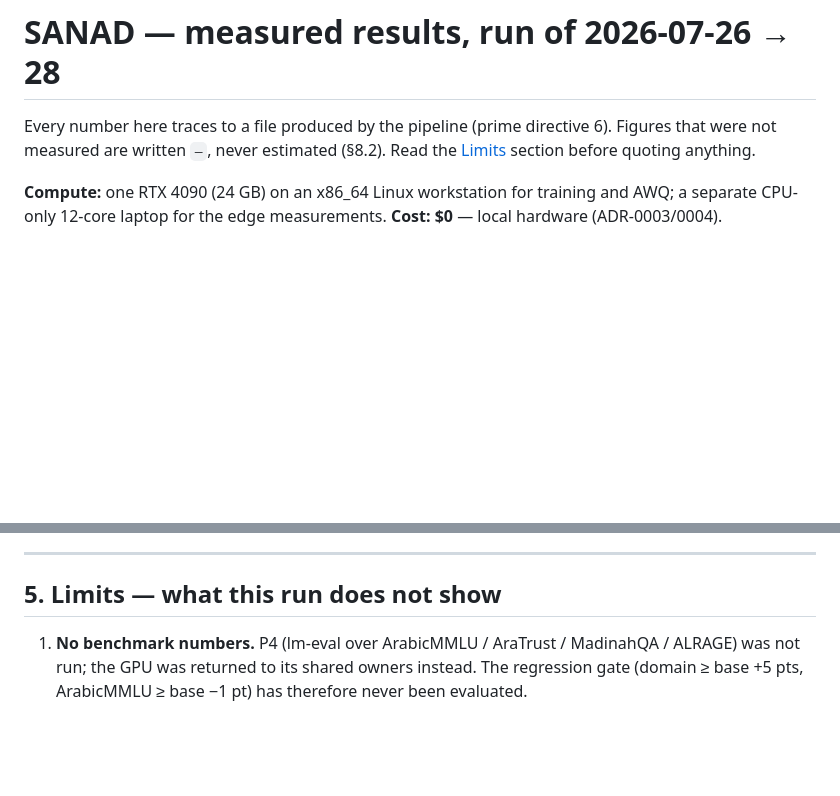
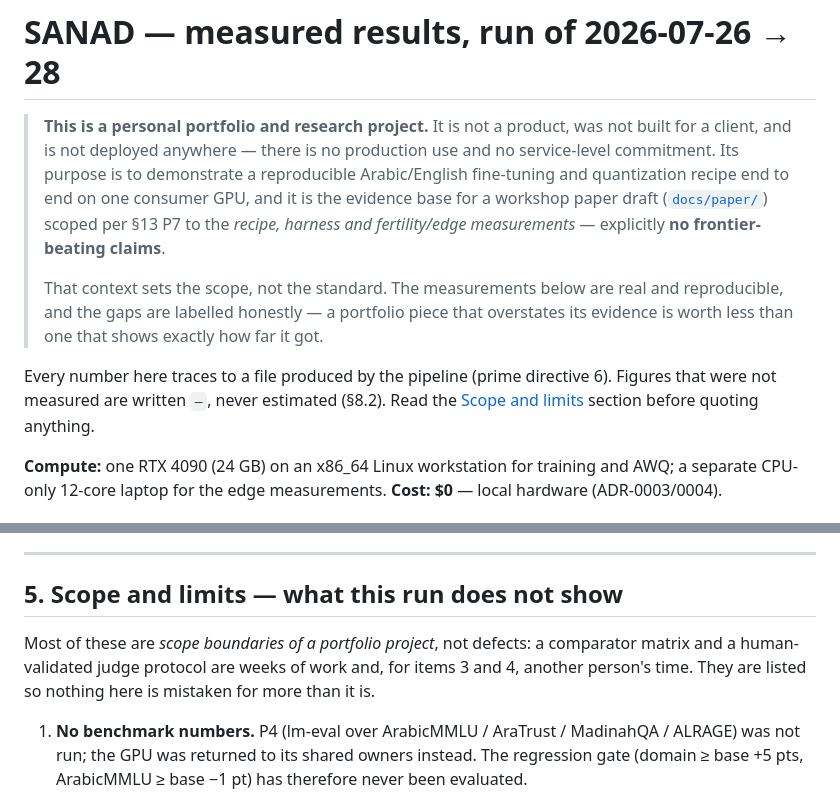
Before and after one commit to imthi16/sanad-slm, a Markdown page: RESULTS.md, 2 parts joined by grey strips. Drawn GitHub-style; blank space fills up the shorter version.

```diff
--- a/RESULTS.md
+++ b/RESULTS.md
@@ -1,7 +1,18 @@
 # SANAD — measured results, run of 2026-07-26 → 28
 
+> **This is a personal portfolio and research project.** It is not a product, was not built for a
+> client, and is not deployed anywhere — there is no production use and no service-level commitment.
+> Its purpose is to demonstrate a reproducible Arabic/English fine-tuning and quantization recipe
+> end to end on one consumer GPU, and it is the evidence base for a workshop paper draft
+> ([`docs/paper/`](docs/paper/)) scoped per §13 P7 to the *recipe, harness and fertility/edge
+> measurements* — explicitly **no frontier-beating claims**.
+>
+> That context sets the scope, not the standard. The measurements below are real and reproducible,
+> and the gaps are labelled honestly — a portfolio piece that overstates its evidence is worth less
+> than one that shows exactly how far it got.
+
 Every number here traces to a file produced by the pipeline (prime directive 6). Figures that were
-not measured are written `—`, never estimated (§8.2). Read the [Limits](#limits--what-this-run-does-not-show)
+not measured are written `—`, never estimated (§8.2). Read the [Scope and limits](#limits--what-this-run-does-not-show)
 section before quoting anything.
 
 **Compute:** one RTX 4090 (24 GB) on an x86_64 Linux workstation for training and AWQ; a separate
@@ -191,7 +202,11 @@ is the 3.75% of the corpus that is hardest to get right.
 
 ---
 
-## 5. Limits — what this run does **not** show
+## 5. Scope and limits — what this run does **not** show
+
+Most of these are *scope boundaries of a portfolio project*, not defects: a comparator matrix and a
+human-validated judge protocol are weeks of work and, for items 3 and 4, another person's time.
+They are listed so nothing here is mistaken for more than it is.
 
 1. **No benchmark numbers.** P4 (lm-eval over ArabicMMLU / AraTrust / MadinahQA / ALRAGE) was not
    run; the GPU was returned to its shared owners instead. The regression gate
```
Also changed, not shown: docs/paper/draft.md (added, +280 -0 lines).
